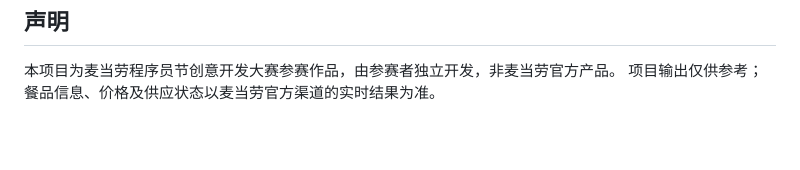
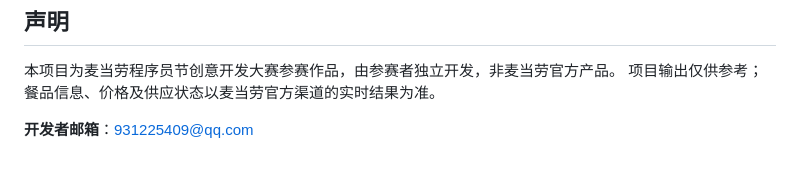
Before and after one commit to tgchtggn29-bit/mcd-activity-calendar, a Markdown page: README.md, the part around the change. Rendered like a GitHub page; blank space fills up the shorter version.

Commit message:
docs: README 添加开发者邮箱

```diff
--- a/README.md
+++ b/README.md
@@ -166,3 +166,5 @@ mcd-activity-calendar/
 
 本项目为麦当劳程序员节创意开发大赛参赛作品，由参赛者独立开发，非麦当劳官方产品。
 项目输出仅供参考；餐品信息、价格及供应状态以麦当劳官方渠道的实时结果为准。
+
+**开发者邮箱**：931225409@qq.com
```
